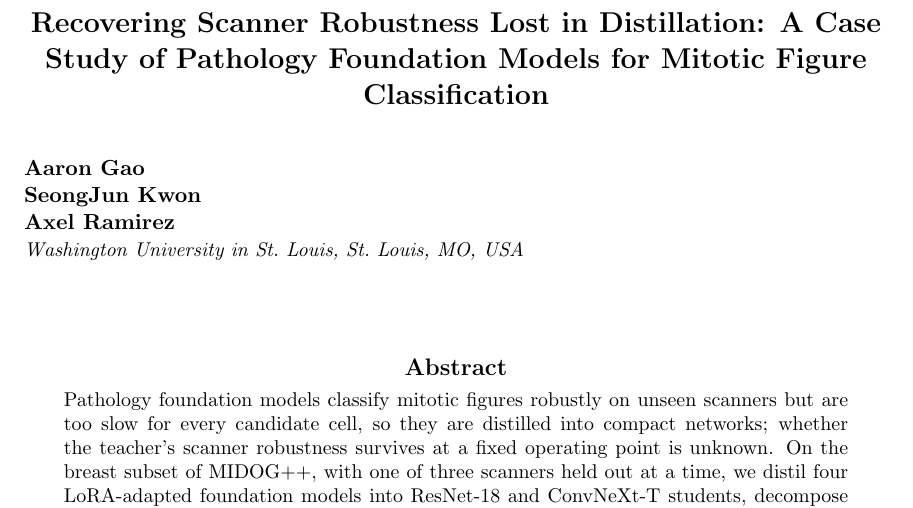
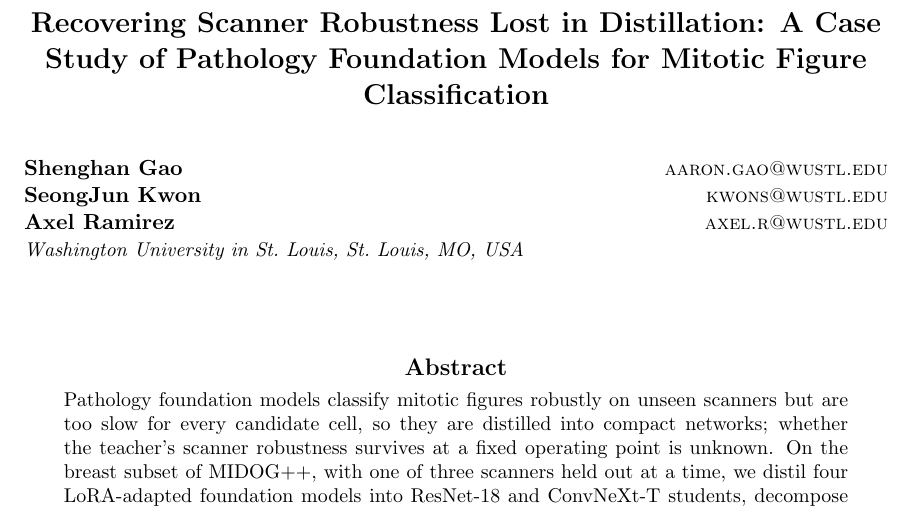
Before and after one commit to AaronG211/scanner-robust-distillation, a LaTeX document (paper/manuscript/main.tex): part of page 1 of 26, cut so that both start at the same text. Compiled offline with pdfLaTeX.

Commit message:
Author name: Shenghan Gao; add author emails

```diff
--- a/paper/manuscript/main.tex
+++ b/paper/manuscript/main.tex
@@ -22,9 +22,9 @@
 
 \title[Recovering scanner robustness lost in distillation]{Recovering Scanner Robustness Lost in Distillation: A Case Study of Pathology Foundation Models for Mitotic Figure Classification}
 
-\midlauthor{\Name{Aaron Gao}\\
- \Name{SeongJun Kwon}\\
- \Name{Axel Ramirez}\\
+\midlauthor{\Name{Shenghan Gao} \Email{aaron.gao@wustl.edu}\\
+ \Name{SeongJun Kwon} \Email{kwons@wustl.edu}\\
+ \Name{Axel Ramirez} \Email{axel.r@wustl.edu}\\
  \addr Washington University in St.\ Louis, St.\ Louis, MO, USA}
 
 \begin{document}
```
Also changed, not shown: README.md, paper/manuscript/main.pdf, 1 other file.
